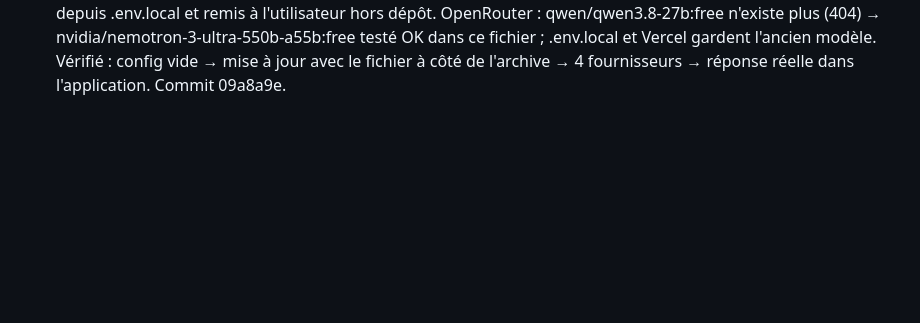
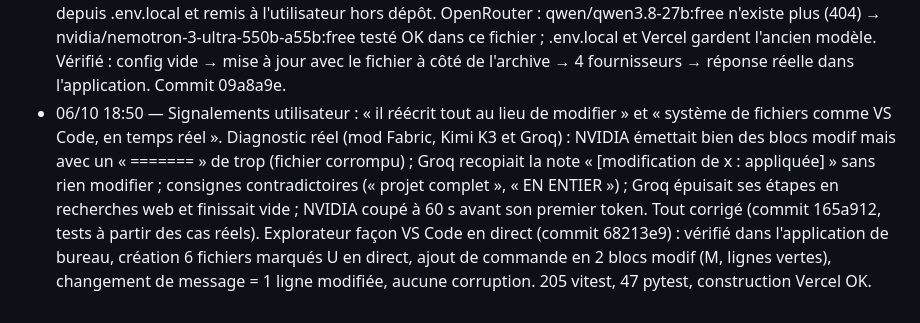
Before and after one commit to zfrcf/Fitness-Park-Roue, a Markdown page: .session-nuit/JOURNAL.md, the part around the change. Drawn GitHub-style; blank space fills up the shorter version.

Commit message:
docs: journal — explorateur et modifications partielles
Co-Authored-By: Claude Opus 5.5 <noreply@anthropic.com>
Claude-Session: https://claude.ai/code/session_01Dvynn7tj5HuMPrLkMq1LTb

```diff
--- a/.session-nuit/JOURNAL.md
+++ b/.session-nuit/JOURNAL.md
@@ -29,3 +29,4 @@
 - 19:45 — DEMANDE utilisateur : « une vraie UI comme sur le web » sur l'ordinateur. Mode atelier local de l'app web (ATELIER_LOCAL / NEXT_PUBLIC_ATELIER_LOCAL) : gradle build local (src/lib/compilation/locale.ts), accès sans mot de passe limité à 127.0.0.1 avec anti-rebinding DNS et anti-CSRF (src/lib/auth/local.ts, jamais actif sur Vercel), réveil des tâches par instrumentation : commit 13140ed. Commande « atelier ui » (desktop/atelier/ui.py) : construction autonome Next livrée dans l'archive (51 Mo, 16 Mo zippée, contrôle anti-secret), Node LTS téléchargé sans sudo, serveur détaché sur 127.0.0.1, fenêtre --app, entrée de menu, redémarrage auto si config/version change : commit 58bbf44. Vérifié avec Chromium piloté : installation vierge depuis l'archive (sans Node système), conversation réelle, compilation locale automatique, jar téléchargé et exécuté (385) ; mod Fabric 26.3 compilé du premier coup (90 s) ; tâche de fond aboutie en local ; port occupé → port suivant ; désinstallation (serveur arrêté, conversations gardées). Correctif web porté : bouton « Compiler » resté occupé après la fin d'une compilation. 191 vitest, 41 pytest. Construction Vercel vérifiée inchangée.
 - 06/10 15:45 — DEMANDE utilisateur : « une vraie application, pas juste une page web ». Application de bureau Electron (desktop/atelier/bureau) lancée par « atelier ui » et l'icône « Atelier IA » : fenêtre native, menus FR, menu contextuel + correcteur FR, instance unique, taille mémorisée, liens externes dans le navigateur, notification de fin de compilation, fermeture = arrêt du serveur (ou « laisser tourner » si une tâche de fond est active). Electron 44.5.1 téléchargé sans sudo (SHA-256), repli sans bac à sable détecté (Ubuntu 24.04+). Corrigé en route : port du serveur instable entre redémarrages (SO_REUSEADDR). Vérifié sous Xvfb : installation vierge depuis l'archive (38 s), lancement par la ligne Exec de l'entrée de menu, WM_CLASS atelier-ia, menus, liens externes, conversation réelle → compilation locale 81 s → jar enregistré et exécuté, fermeture avec/sans tâche active. 44 pytest, 191 vitest. Commit 7166b61.
 - 06/10 16:05 — Signalement utilisateur : « Aucun fournisseur configuré » dans l'application locale (la production a bien ses 4 fournisseurs, vérifié côté Vercel). Import automatique d'un fichier atelier-cles.env (installateur et « atelier ui »), message local explicite, import des réglages utiles sans les variables Vercel. Fichier de clés généré depuis .env.local et remis à l'utilisateur hors dépôt. OpenRouter : qwen/qwen3.8-27b:free n'existe plus (404) → nvidia/nemotron-3-ultra-550b-a55b:free testé OK dans ce fichier ; .env.local et Vercel gardent l'ancien modèle. Vérifié : config vide → mise à jour avec le fichier à côté de l'archive → 4 fournisseurs → réponse réelle dans l'application. Commit 09a8a9e.
+- 06/10 18:50 — Signalements utilisateur : « il réécrit tout au lieu de modifier » et « système de fichiers comme VS Code, en temps réel ». Diagnostic réel (mod Fabric, Kimi K3 et Groq) : NVIDIA émettait bien des blocs modif mais avec un « ======= » de trop (fichier corrompu) ; Groq recopiait la note « [modification de x : appliquée] » sans rien modifier ; consignes contradictoires (« projet complet », « EN ENTIER ») ; Groq épuisait ses étapes en recherches web et finissait vide ; NVIDIA coupé à 60 s avant son premier token. Tout corrigé (commit 165a912, tests à partir des cas réels). Explorateur façon VS Code en direct (commit 68213e9) : vérifié dans l'application de bureau, création 6 fichiers marqués U en direct, ajout de commande en 2 blocs modif (M, lignes vertes), changement de message = 1 ligne modifiée, aucune corruption. 205 vitest, 47 pytest, construction Vercel OK.
```
